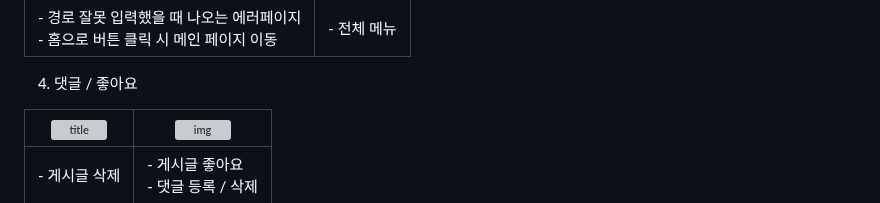
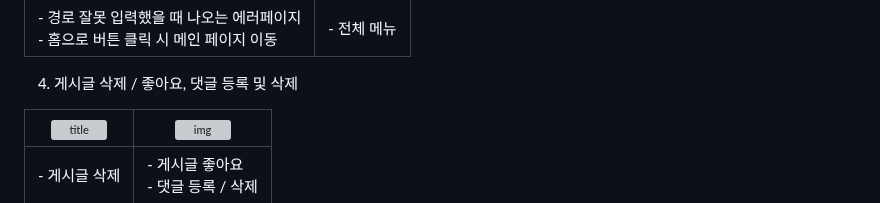
Before and after one commit to tongueEye/CatchUp, a Markdown page: README.md, the part around the change. Drawn GitHub-style; grey boxes are pictures that could not be loaded.

```diff
--- a/README.md
+++ b/README.md
@@ -107,7 +107,7 @@
 | --- | --- |
 | - 경로 잘못 입력했을 때 나오는 에러페이지 <br> - 홈으로 버튼 클릭 시 메인 페이지 이동  | - 전체 메뉴 |
 
-4. 댓글 / 좋아요
+4. 게시글 삭제 / 좋아요, 댓글 등록 및 삭제
 
 | ![title](https://imgur.com/0RaH2qS.gif)  | ![img](https://imgur.com/UgUHjhE.gif) |
 | --- | --- |
```
